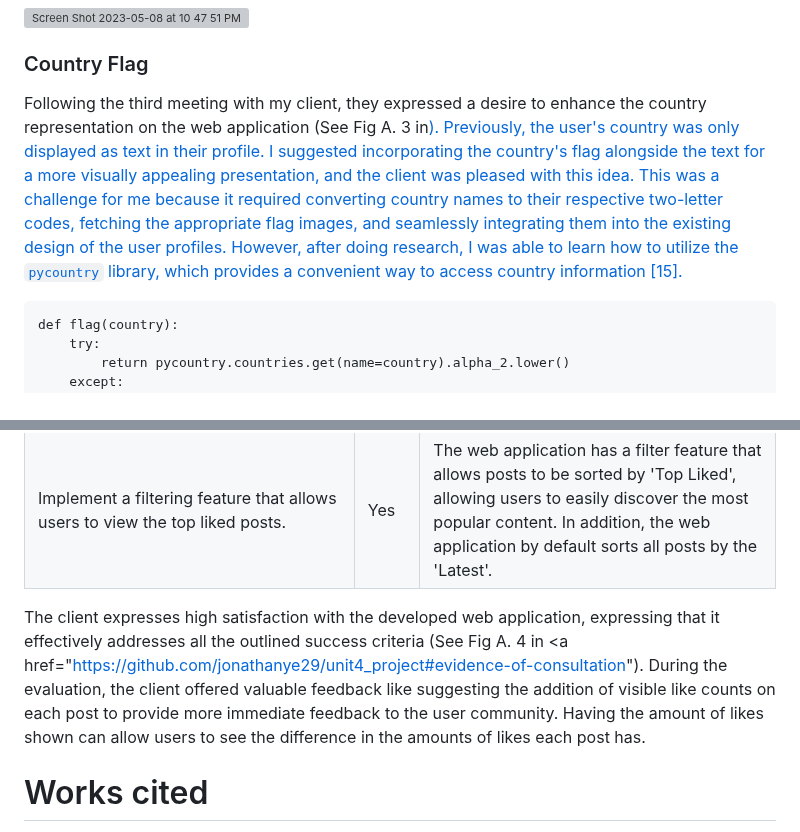
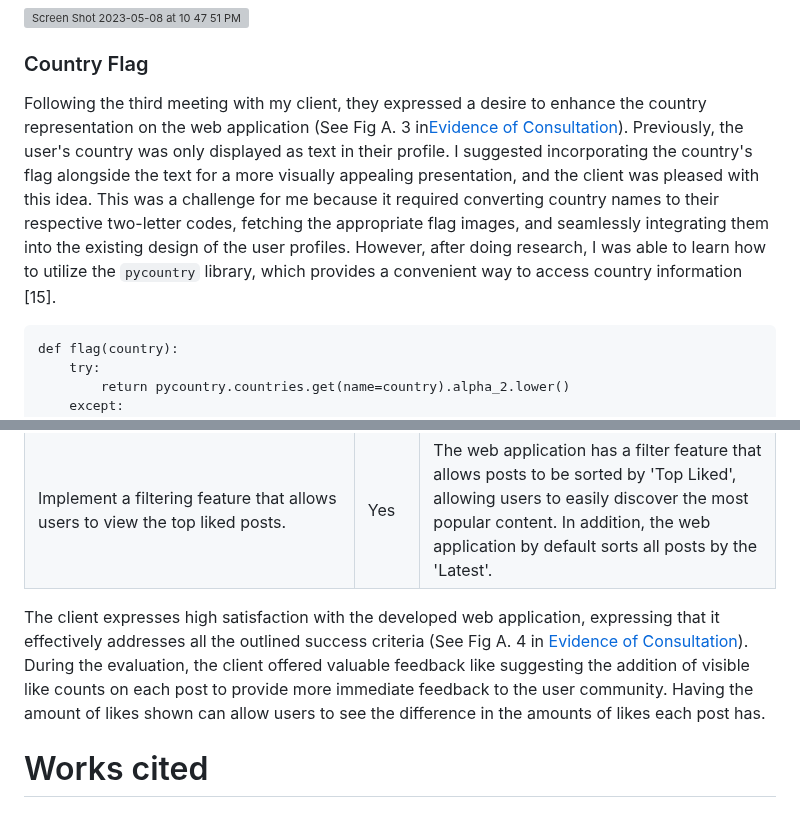
Before and after one commit to jonathanye29/unit4_project, a Markdown page: README.md, 2 parts joined by grey strips. GitHub-like rendering; grey boxes are pictures that could not be loaded.

````diff
--- a/README.md
+++ b/README.md
@@ -226,7 +226,7 @@ As the client's bookclub is part of an international school, I thought it would
 
 
 ### Country Flag
-Following the third meeting with my client, they expressed a desire to enhance the country representation on the web application (See Fig A. 3 in<a href="https://github.com/jonathanye29/unit4_project#evidence-of-consultation">). Previously, the user's country was only displayed as text in their profile. I suggested incorporating the country's flag alongside the text for a more visually appealing presentation, and the client was pleased with this idea. This was a challenge for me because it required converting country names to their respective two-letter codes, fetching the appropriate flag images, and seamlessly integrating them into the existing design of the user profiles. However, after doing research, I was able to learn how to utilize the `pycountry` library, which provides a convenient way to access country information [15].
+Following the third meeting with my client, they expressed a desire to enhance the country representation on the web application (See Fig A. 3 in<a href="https://github.com/jonathanye29/unit4_project#evidence-of-consultation">Evidence of Consultation</a>). Previously, the user's country was only displayed as text in their profile. I suggested incorporating the country's flag alongside the text for a more visually appealing presentation, and the client was pleased with this idea. This was a challenge for me because it required converting country names to their respective two-letter codes, fetching the appropriate flag images, and seamlessly integrating them into the existing design of the user profiles. However, after doing research, I was able to learn how to utilize the `pycountry` library, which provides a convenient way to access country information [15].
 
 ```.py
 def flag(country):
@@ -507,7 +507,7 @@ Through this method, I was able to successfully meet my client's requirement of
 | The platform will allow the user to select what kind of posts they would like to view by category.   | Yes  | The platform's navigation bar allows users to view posts by category, making it easier to locate specifc posts. |
 | Implement a filtering feature that allows users to view the top liked posts.  | Yes  | The web application has a filter feature that allows posts to be sorted by 'Top Liked', allowing users to easily discover the most popular content. In addition, the web application by default sorts all posts by the 'Latest'. |
 
-The client expresses high satisfaction with the developed web application, expressing that it effectively addresses all the outlined success criteria (See Fig A. 4 in <a href="https://github.com/jonathanye29/unit4_project#evidence-of-consultation"). During the evaluation, the client offered valuable feedback like suggesting the addition of visible like counts on each post to provide more immediate feedback to the user community. Having the amount of likes shown can allow users to see the difference in the amounts of likes each post has.
+The client expresses high satisfaction with the developed web application, expressing that it effectively addresses all the outlined success criteria (See Fig A. 4 in <a href="https://github.com/jonathanye29/unit4_project#evidence-of-consultation"> Evidence of Consultation</a>). During the evaluation, the client offered valuable feedback like suggesting the addition of visible like counts on each post to provide more immediate feedback to the user community. Having the amount of likes shown can allow users to see the difference in the amounts of likes each post has.
 
 
 
````
